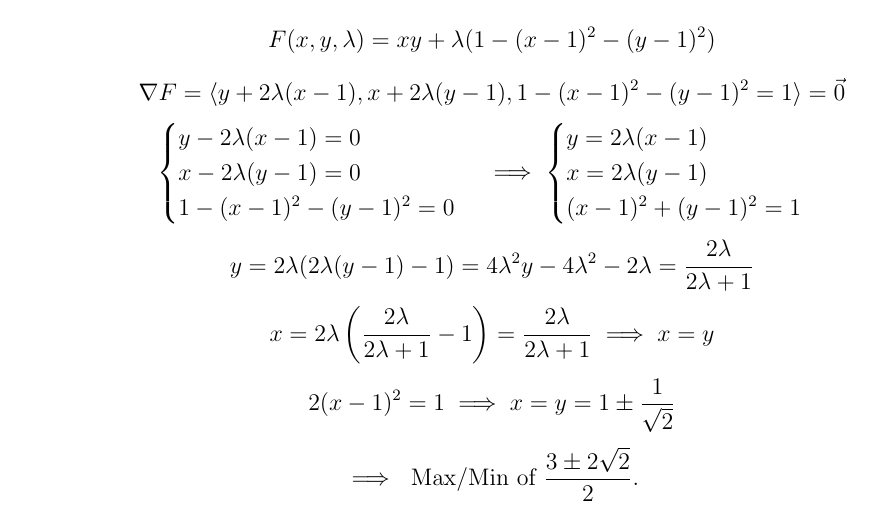
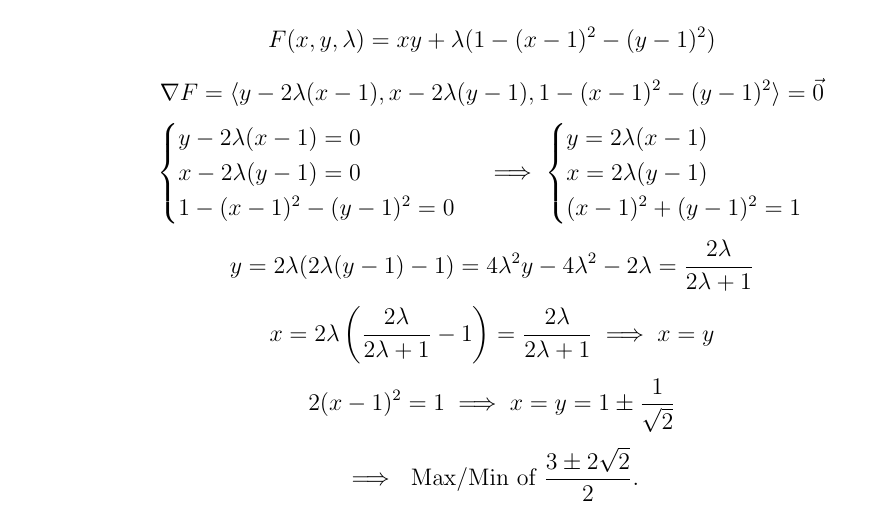
Before and after one commit to wmboyles/Math-Summaries, a LaTeX thesis (multiCalc/main.tex, which reads multiCalc/differentialMultivariableCalculus/methodLagrangeMultipliers.tex): part of page 60 of 100, cut so that both start at the same text. Compiled offline with pdfLaTeX.

Commit message:
Fix sign error in lagrance multipliers example

```diff
--- a/multiCalc/differentialMultivariableCalculus/methodLagrangeMultipliers.tex
+++ b/multiCalc/differentialMultivariableCalculus/methodLagrangeMultipliers.tex
@@ -9,7 +9,7 @@ For example, let's maximize $f(x,y)=xy$ subject to $(x-1)^2 + (y-1)^2 = 1$.
 	F(x,y,\lambda) = xy + \lambda(1 - (x-1)^2 - (y-1)^2)
 \end{equation*}
 \begin{equation*}
-	\nabla F = \langle y + 2\lambda(x-1), x+2\lambda(y-1), 1 - (x-1)^2 - (y-1)^2 = 1 \rangle = \vec{0}
+	\nabla F = \langle y - 2\lambda(x-1), x - 2\lambda(y-1), 1 - (x-1)^2 - (y-1)^2 \rangle = \vec{0}
 \end{equation*}
 \begin{equation*}
 	\begin{cases}
```
Also changed, not shown: multiCalc/main.pdf.
